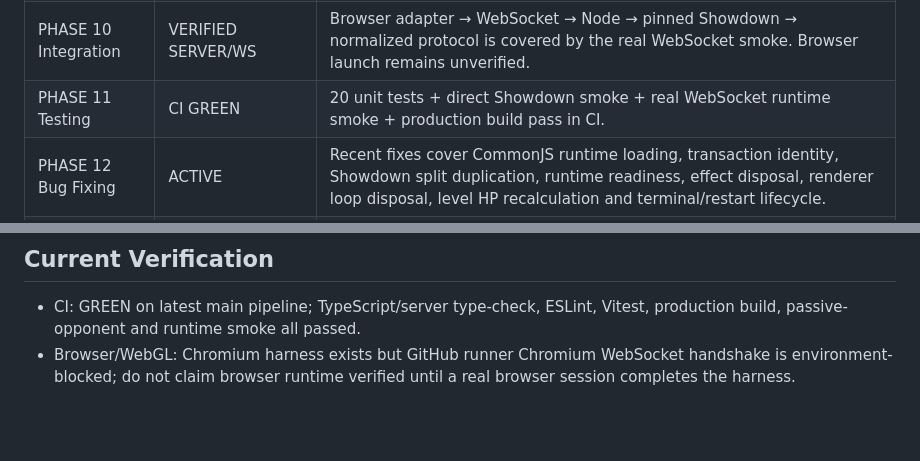
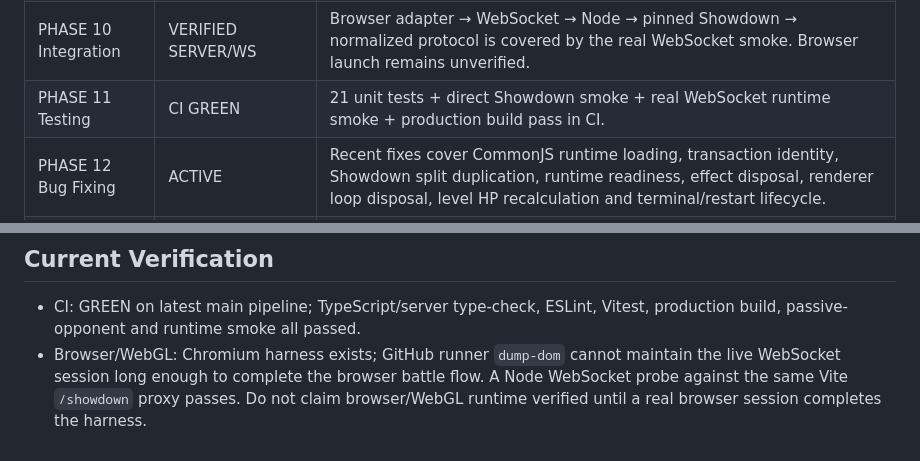
Before and after one commit to xxxdgonb/pokemon-3d-battle-web, a Markdown page: PROJECT_STATUS.md, 2 parts joined by grey strips. Drawn GitHub-style; blank space fills up the shorter version.

Commit message:
docs: record current green CI and browser verification boundary

```diff
--- a/PROJECT_STATUS.md
+++ b/PROJECT_STATUS.md
@@ -48,7 +48,7 @@ The browser/WebGL client itself has **not** been launched by an available browse
 | PHASE 8 Arena | IMPLEMENTED / BROWSER UNVERIFIED | Ground, battle positions, lighting, shadows and camera presets implemented. |
 | PHASE 9 UI | IMPLEMENTED / BROWSER UNVERIFIED | Generation/species/form/gender/shiny/ability/item/level/4-move flow, battle HUD, move lock, terminal result and restart flow implemented. |
 | PHASE 10 Integration | VERIFIED SERVER/WS | Browser adapter → WebSocket → Node → pinned Showdown → normalized protocol is covered by the real WebSocket smoke. Browser launch remains unverified. |
-| PHASE 11 Testing | CI GREEN | 20 unit tests + direct Showdown smoke + real WebSocket runtime smoke + production build pass in CI. |
+| PHASE 11 Testing | CI GREEN | 21 unit tests + direct Showdown smoke + real WebSocket runtime smoke + production build pass in CI. |
 | PHASE 12 Bug Fixing | ACTIVE | Recent fixes cover CommonJS runtime loading, transaction identity, Showdown split duplication, runtime readiness, effect disposal, renderer loop disposal, level HP recalculation and terminal/restart lifecycle. |
 | PHASE 13 Performance | PARTIAL | Lazy model loading/cache and disposal are implemented; browser profiling, GPU frame analysis and long-session soak are still required. |
 | PHASE 14 Final Audit | NOT CLOSED | Requires browser/WebGL run, repeated battle soak, advanced protocol/state coverage, dependency/security audit and individual asset-license review. |
@@ -194,4 +194,4 @@ A feature is not marked COMPLETE merely because source code exists. It is marked
 ## Current Verification
 
 - CI: GREEN on latest main pipeline; TypeScript/server type-check, ESLint, Vitest, production build, passive-opponent and runtime smoke all passed.
-- Browser/WebGL: Chromium harness exists but GitHub runner Chromium WebSocket handshake is environment-blocked; do not claim browser runtime verified until a real browser session completes the harness.
+- Browser/WebGL: Chromium harness exists; GitHub runner `dump-dom` cannot maintain the live WebSocket session long enough to complete the browser battle flow. A Node WebSocket probe against the same Vite `/showdown` proxy passes. Do not claim browser/WebGL runtime verified until a real browser session completes the harness.
```
